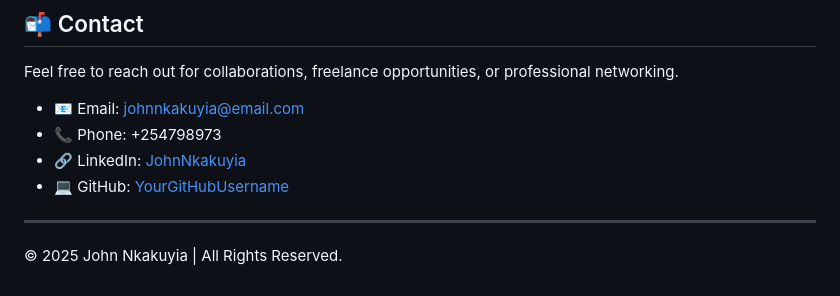
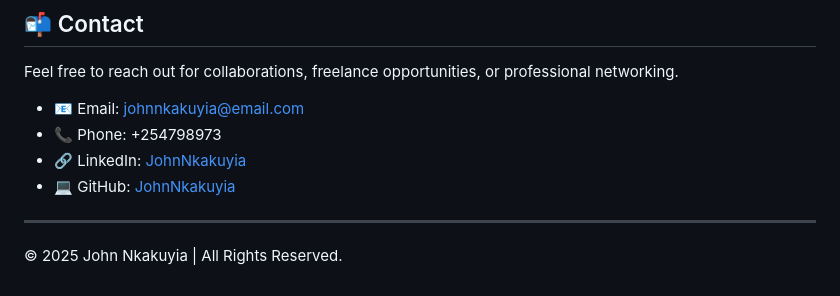
Before and after one commit to JohnNkakuyia/My_portfolio, a Markdown page: README.md, the part around the change. Rendered like a GitHub page.

```diff
--- a/README.md
+++ b/README.md
@@ -75,7 +75,7 @@ Feel free to reach out for collaborations, freelance opportunities, or professio
 - 📧 Email: [johnnkakuyia@email.com](mailto:johnnkakuyia@email.com)
 - 📞 Phone: +254798973
 - 🔗 LinkedIn: [JohnNkakuyia](https://www.linkedin.com/in/johnnkakuyia/)
-- 💻 GitHub: [YourGitHubUsername](https://github.com/johnnkakuyia)
+- 💻 GitHub: [JohnNkakuyia](https://github.com/johnnkakuyia)
 
 ---
 
```
